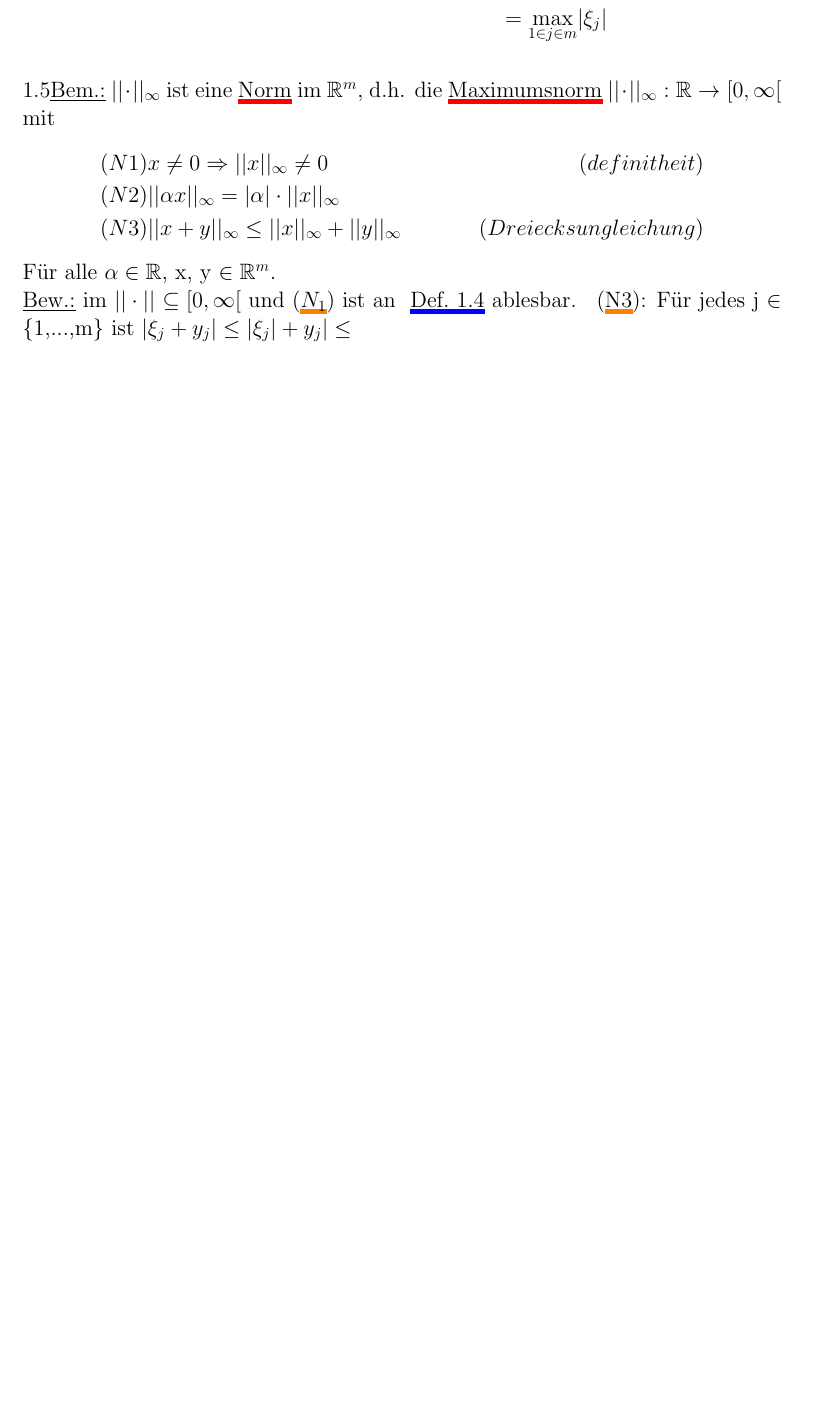
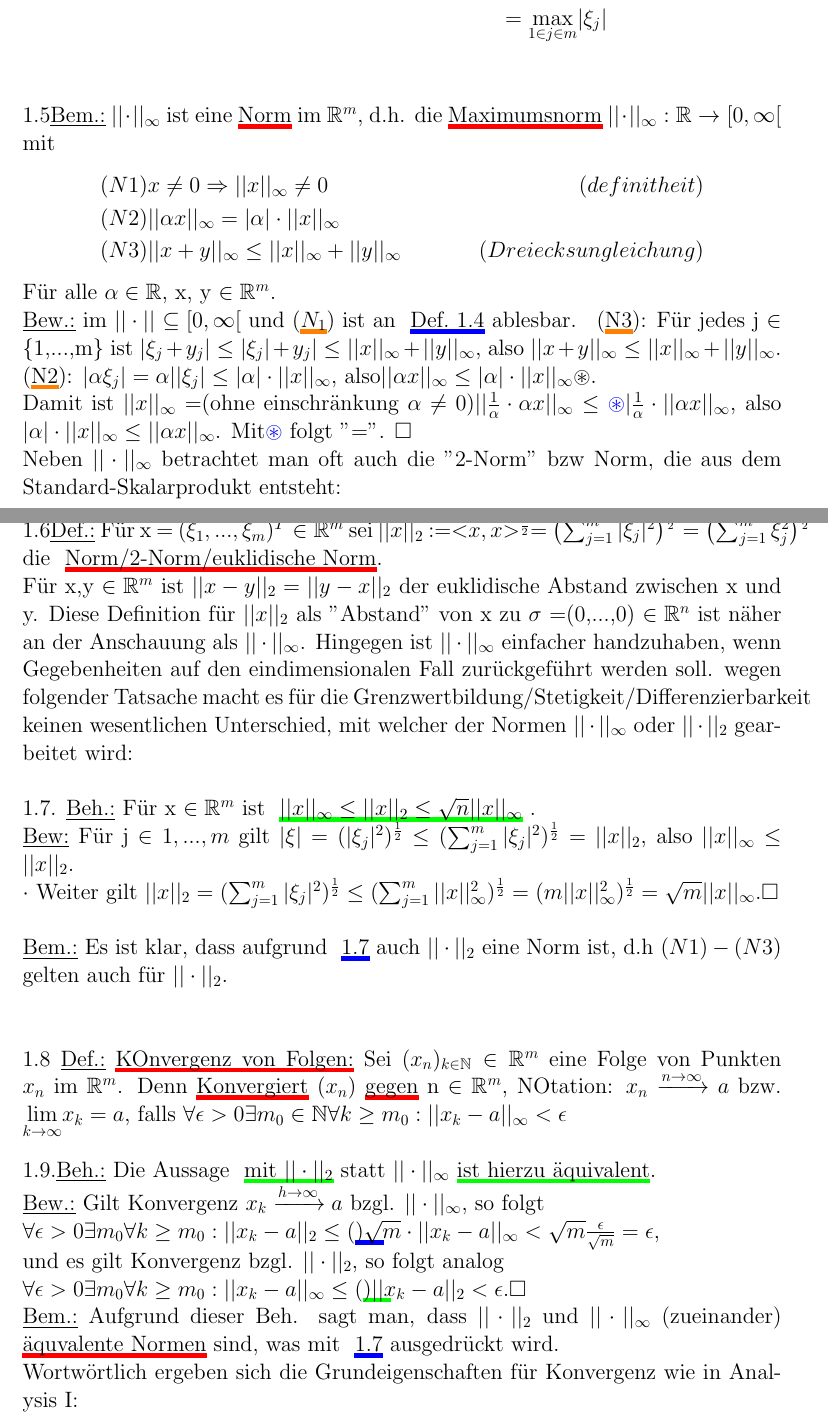
Before and after one commit to BachPhiVu/Ana2-latex, a LaTeX document (Kap 1.tex): part of page 2 of 2 before the commit and two parts of pages 2 and 3 of 3 after it, the two joined at a grey line, cut so that both start at the same text, the shorter picture padded with empty space. Compiled offline with pdfLaTeX.

Commit message:
added to 1.9

```diff
--- a/Kap 1.tex
+++ b/Kap 1.tex
@@ -86,7 +86,74 @@
 		&(N3) ||x+y||_\infty \leq || x ||_\infty + ||y||_\infty & (Dreiecksungleichung)\nonumber
 	\end{align}
 	Für alle $\alpha \in \mathbb{R}$, x, y $\in \mathbb{R}^m$.\\
-	\underline{Bew.:}  im $||\cdot||$ $\subseteq [0,\infty[$ und \setulcolor{orange}(\ul{$N_1$}) ist an \setulcolor{blue} \ul{Def. 1.4} ablesbar. \setulcolor{orange} (\ul{N3}): Für jedes j $\in$ \{1,...,m\} ist $|\xi_j + y_j| \leq|\xi_j|+y_j|\leq
+	\underline{Bew.:}  im $||\cdot||$ $\subseteq [0,\infty[$ und
+	\setulcolor{orange}(\ul{$N_1$}) ist an \setulcolor{blue} \ul{Def. 1.4}
+	ablesbar. \setulcolor{orange} (\ul{N3}): Für jedes j $\in$ \{1,...,m\} ist
+	$|\xi_j + y_j| \leq|\xi_j|+y_j|\leq ||x||_\infty +||y||_\infty$, also
+	$||x+y||_\infty \leq ||x||_\infty + ||y||_\infty.$\\
+	(\ul{N2}): $| \alpha \xi_j| = \alpha| |\xi_j| \leq |\alpha|\cdot
+	||x||_\infty$, also$||\alpha x ||_\infty \leq |\alpha|\cdot||x||_\infty
+	\circledast$.\\
+	Damit ist $||x||_\infty = $(ohne einschränkung $\alpha \neq 0$)$||
+	\frac{1}{\alpha}\cdot \alpha x||_\infty \leq\textcolor{blue}{\circledast}
+	|\frac{1}{\alpha}
+	\cdot||\alpha x ||_\infty$, also $|\alpha| \cdot ||x||_\infty \leq ||\alpha
+	x||_\infty$. Mit\textcolor{blue}{$\circledast$} folgt "=". $\square$ \\
+	Neben $||\cdot||_\infty$ betrachtet man oft auch die "2-Norm" bzw Norm, die
+	aus dem Standard-Skalarprodukt entsteht:\\
+	1.6\underline{Def.:} Für x = ($\xi_1,...,\xi_m)^T\in\mathbb{R}^m$ sei
+	$||x||_2$ :=$\textless x,x \textgreater^{\frac{1}{2}}$=
+	$\begin{pmatrix}
+		\sum_{j=1}^{m}|\xi_j|^2
+	\end{pmatrix}^{\frac{1}{2}}
+	=
+	\begin{pmatrix}
+		\sum_{j=1}^{m}\xi_j^2
+	\end{pmatrix}^{\frac{1}{2}}$
+	\\
+	die \setulcolor{red} \ul{Norm/2-Norm/euklidische Norm}.\\
+	Für x,y $\in \mathbb{R}^m$ ist $||x-y||_2 = ||y-x||_2$ der euklidische
+	Abstand zwischen x und y. Diese Definition für $||x||_2$ als "Abstand" von
+	x zu $\sigma$ =(0,...,0) $\in \mathbb{R}^n$ ist näher an der Anschauung als
+	$||\cdot||_\infty$. Hingegen ist $||\cdot||_\infty$ einfacher handzuhaben,
+	wenn Gegebenheiten auf den eindimensionalen Fall zurückgeführt werden soll.
+	wegen folgender Tatsache macht es für die
+	Grenzwertbildung/Stetigkeit/Differenzierbarkeit keinen wesentlichen
+	Unterschied, mit welcher der Normen $||\cdot||_\infty$ oder $ ||\cdot||_2$
+	gearbeitet wird:\\\\
+	1.7. \underline{Beh.:} Für x $\in \mathbb{R}^m$ ist \setulcolor{green}
+	\ul{$||x||_\infty \leq ||x||_2 \leq \sqrt{n} ||x||_\infty$} .\\
+	\underline{Bew:} Für j $\in {1,...,m}$ gilt
+	$|\xi|=(|\xi_j|^2)^{\frac{1}{2}}\leq(\sum_{j=1}^{m}|\xi_j|^2)^{\frac{1}{2}}
+	=||x||_2$, also $||x||_\infty \leq ||x||_2$.\\
+	$\cdot$ Weiter gilt $||x||_2 = (\sum_{j=1}^{m}|\xi_j|^2)^{\frac{1}{2}}\leq
+	(\sum_{j=1}^{m}||x||_\infty^2)^{\frac{1}{2}}=
+	(m||x||_\infty^2)^{\frac{1}{2}}=\sqrt{m}||x||_\infty.\square$\\\\
+	\underline{Bem.:} Es ist klar, dass aufgrund \setulcolor{blue} \ul{1.7}
+	auch $||\cdot||_2$ eine Norm ist, d.h $(N1)-(N3)$ gelten auch für
+	$||\cdot||_2$.\\\\
 
+	1.8 \underline{Def.:} \setulcolor{red}\ul{KOnvergenz von Folgen:} Sei
+	$(x_n)_{k\in \mathbb{N}} \in \mathbb{R}^m$ eine Folge von Punkten $x_n$ im
+	$\mathbb{R}^m$. Denn \ul{Konvergiert} $(x_n)$ \ul{gegen} n $\in
+	\mathbb{R}^m$, NOtation: $x_n \xrightarrow{n \rightarrow \infty} a$ bzw.
+	$\underset{k \to \infty}{\lim} x_k = a$, falls $\forall \epsilon > 0
+	\exists m_0 \in \mathbb{N} \forall k \geq m_0 : ||x_k - a ||_\infty
+	<\epsilon$\\\\
+	1.9.\underline{Beh.:} Die Aussage \setulcolor{green} \ul{mit $||\cdot||_2$}
+	statt $||\cdot||_\infty$ \ul{ist hierzu äquivalent}.\\
+	\underline{Bew.:} Gilt Konvergenz $x_k\xrightarrow{h\rightarrow\infty} a$
+	bzgl. $||\cdot||_\infty$, so folgt\\
+	$\forall\epsilon > 0 \exists m_0 \forall k \geq m_0: || x_k -a||_2 \leq
+	\setulcolor{blue} (\ul{1.7}) \sqrt{m} \cdot||x_k-a||_\infty < \sqrt{m}
+	\frac{\epsilon}{\sqrt{m}} = \epsilon$,\\
+	und es gilt Konvergenz bzgl. $||\cdot||_2$, so folgt analog\\
+	$\forall \epsilon > 0 \exists m_0 \forall k\geq m_0: ||x_k-a||_\infty \leq
+	(\ul{1.7}) ||x_k-a||_2<\epsilon.\square$\\
+	\underline{Bem.:} Aufgrund dieser Beh. sagt man, dass $||\cdot||_2$ und
+	$||\cdot||_\infty$ (zueinander) \setulcolor{red} \ul{äquvalente Normen}
+	sind, was mit \setulcolor{blue} \ul{1.7} ausgedrückt wird.\\
+	Wortwörtlich ergeben sich die Grundeigenschaften für Konvergenz wie in
+	Analysis I:\\
 
 \end{document}
```
Also changed, not shown: Kap 1.pdf (added), Kap 1.tex (2 more changed lines), 4 other files.
